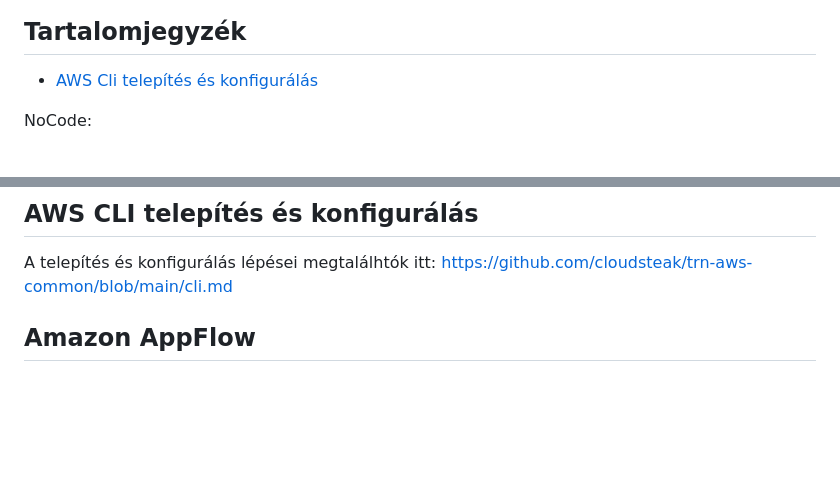
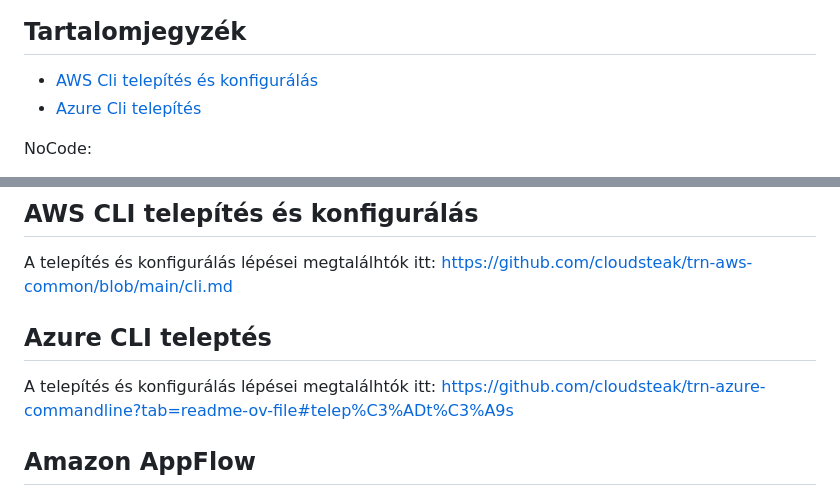
Before and after one commit to cloudsteak/mentor-klub-nocode-lowcode, a Markdown page: README.md, 2 parts joined by grey strips. GitHub-like rendering; blank space fills up the shorter version.

Commit message:
Azure CLI

```diff
--- a/README.md
+++ b/README.md
@@ -6,6 +6,7 @@ Az anyagok a Mentor Klub keretein belül készültek, és céljuk, hogy segítse
 ## Tartalomjegyzék
 
 - [AWS Cli telepítés és konfigurálás](#aws-cli-telepítés-és-konfigurálás)
+- [Azure Cli telepítés](#azure-cli-telepítés)
 
 NoCode:
 - [Amazon AppFlow](#amazon-appflow)
@@ -31,6 +32,10 @@ LowCode:
 ## AWS CLI telepítés és konfigurálás
 
 A telepítés és konfigurálás lépései megtalálhtók itt: https://github.com/cloudsteak/trn-aws-common/blob/main/cli.md
+
+## Azure CLI teleptés
+
+A telepítés és konfigurálás lépései megtalálhtók itt: https://github.com/cloudsteak/trn-azure-commandline?tab=readme-ov-file#telep%C3%ADt%C3%A9s
 
 ## Amazon AppFlow
 
```
